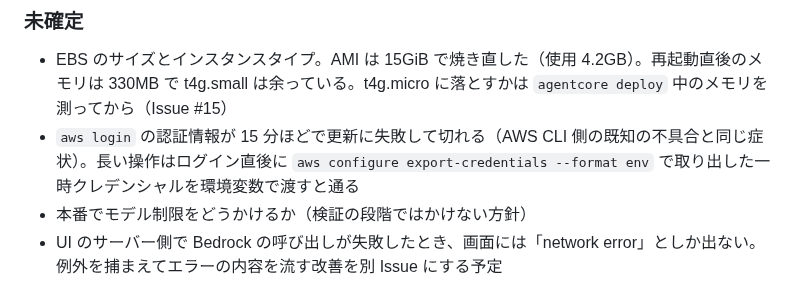
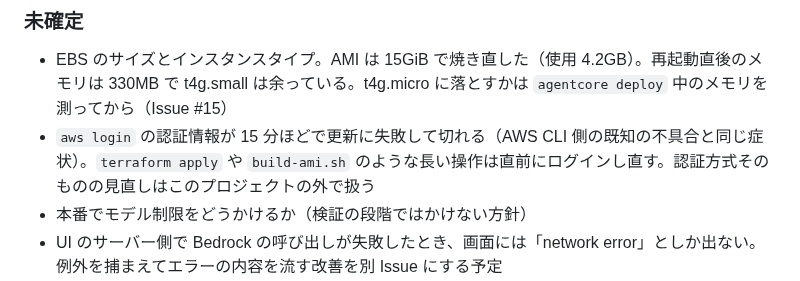
Before and after one commit to umitsu-tech/agentcore-handson-env, a Markdown page: CLAUDE.md, the part around the change. Drawn GitHub-style.

Commit message:
aws login の切れ方の記述から回避策を外し事実だけ残す (#2)

```diff
--- a/CLAUDE.md
+++ b/CLAUDE.md
@@ -69,7 +69,7 @@ AWS の変更操作（AMI 作成、apply、destroy）は `aws login` の認証
 ### 未確定
 
 - EBS のサイズとインスタンスタイプ。AMI は 15GiB で焼き直した（使用 4.2GB）。再起動直後のメモリは 330MB で t4g.small は余っている。t4g.micro に落とすかは `agentcore deploy` 中のメモリを測ってから（Issue #15）
-- `aws login` の認証情報が 15 分ほどで更新に失敗して切れる（AWS CLI 側の既知の不具合と同じ症状）。長い操作はログイン直後に `aws configure export-credentials --format env` で取り出した一時クレデンシャルを環境変数で渡すと通る
+- `aws login` の認証情報が 15 分ほどで更新に失敗して切れる（AWS CLI 側の既知の不具合と同じ症状）。`terraform apply` や `build-ami.sh` のような長い操作は直前にログインし直す。認証方式そのものの見直しはこのプロジェクトの外で扱う
 - 本番でモデル制限をどうかけるか（検証の段階ではかけない方針）
 - UI のサーバー側で Bedrock の呼び出しが失敗したとき、画面には「network error」としか出ない。例外を捕まえてエラーの内容を流す改善を別 Issue にする予定
 - UI のサーバーを本番でも `--reload` 付きで動かすか。1 人 1 台なので負荷は問題ないが、保存すると再起動する挙動を受講者に説明する必要がある
```
